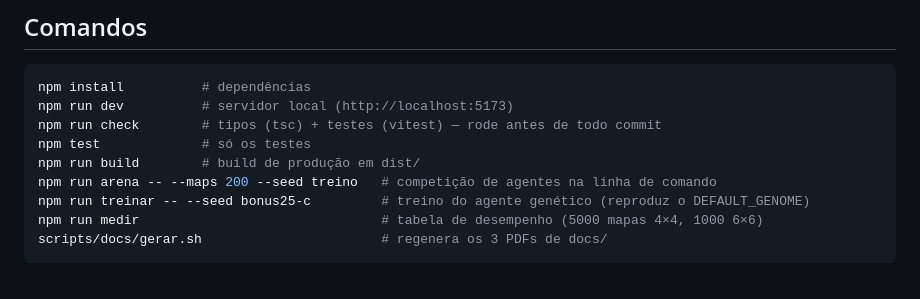
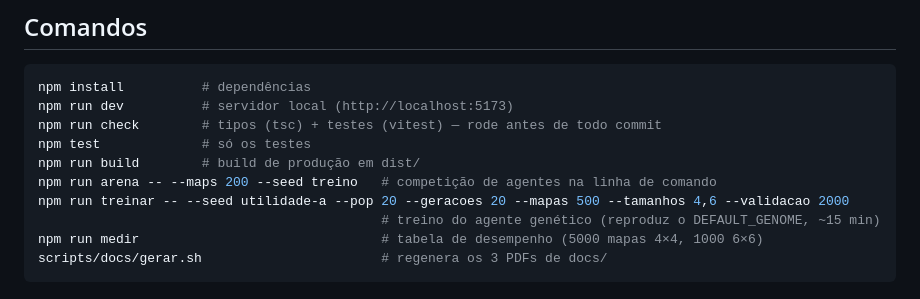
Before and after one commit to NetoValdemir/Wumpus3D, a Markdown page: CLAUDE.md, the part around the change. GitHub-like rendering.

Commit message:
CLAUDE.md: comando que reproduz o DEFAULT_GENOME atual
O genoma padrão passou a ser o da semente utilidade-a (D19); o comando
antigo (bonus25-c) reproduzia a versão anterior, de 12 pesos.

Co-Authored-By: Claude Opus 5.5 <noreply@anthropic.com>
Claude-Session: https://claude.ai/code/session_01LSAqHMDSae6vTaSEkCEDtC

````diff
--- a/CLAUDE.md
+++ b/CLAUDE.md
@@ -25,7 +25,8 @@ npm run check        # tipos (tsc) + testes (vitest) — rode antes de todo comm
 npm test             # só os testes
 npm run build        # build de produção em dist/
 npm run arena -- --maps 200 --seed treino   # competição de agentes na linha de comando
-npm run treinar -- --seed bonus25-c         # treino do agente genético (reproduz o DEFAULT_GENOME)
+npm run treinar -- --seed utilidade-a --pop 20 --geracoes 20 --mapas 500 --tamanhos 4,6 --validacao 2000
+                                            # treino do agente genético (reproduz o DEFAULT_GENOME, ~15 min)
 npm run medir                               # tabela de desempenho (5000 mapas 4×4, 1000 6×6)
 scripts/docs/gerar.sh                       # regenera os 3 PDFs de docs/
 ```
````
